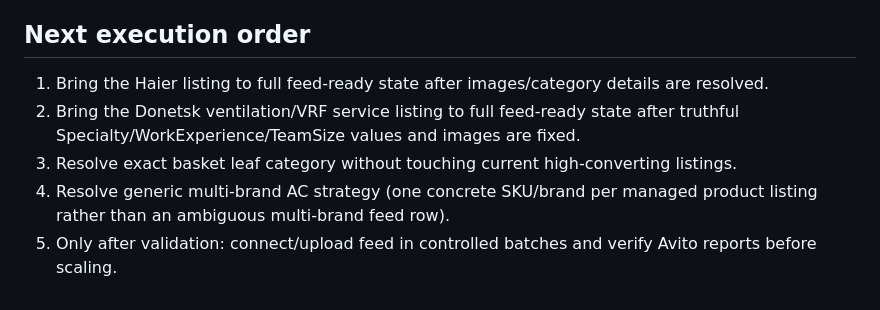
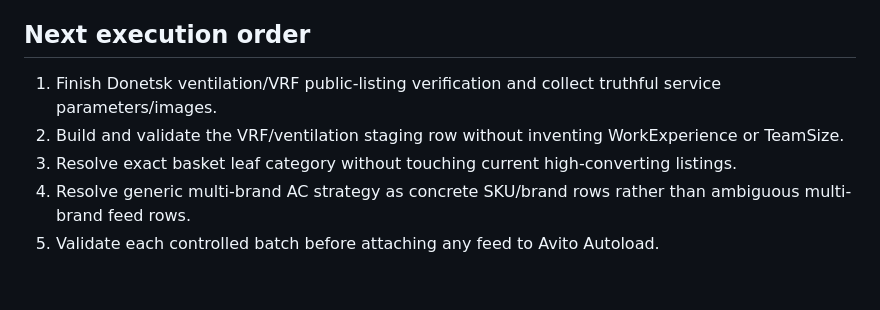
Before and after one commit to bestclimate-rnd61/bestclimate-avito-bridge, a Markdown page: AUTOLOAD_MIGRATION_REPORT_2026-09-28.md, the part around one of its changes. GitHub-like rendering.

```diff
--- a/AUTOLOAD_MIGRATION_REPORT_2026-09-28.md
+++ b/AUTOLOAD_MIGRATION_REPORT_2026-09-28.md
@@ -39,8 +50,8 @@ Requires Specialty, WorkExperience, TeamSize, Guarantee and MaterialPurchase in
 The tree node `zapchasti_kondicionery` is not directly usable as a leaf field schema (fields request returned 400). Exact basket leaf category still must be resolved before Autoload migration. Existing high-performing basket listings remain untouched.
 
 ## Next execution order
-1. Bring the Haier listing to full feed-ready state after images/category details are resolved.
-2. Bring the Donetsk ventilation/VRF service listing to full feed-ready state after truthful Specialty/WorkExperience/TeamSize values and images are fixed.
+1. Finish Donetsk ventilation/VRF public-listing verification and collect truthful service parameters/images.
+2. Build and validate the VRF/ventilation staging row without inventing WorkExperience or TeamSize.
 3. Resolve exact basket leaf category without touching current high-converting listings.
-4. Resolve generic multi-brand AC strategy (one concrete SKU/brand per managed product listing rather than an ambiguous multi-brand feed row).
-5. Only after validation: connect/upload feed in controlled batches and verify Avito reports before scaling.
+4. Resolve generic multi-brand AC strategy as concrete SKU/brand rows rather than ambiguous multi-brand feed rows.
+5. Validate each controlled batch before attaching any feed to Avito Autoload.
```
Also changed, not shown: other parts of AUTOLOAD_MIGRATION_REPORT_2026-09-28.md (+19 -8 lines).
